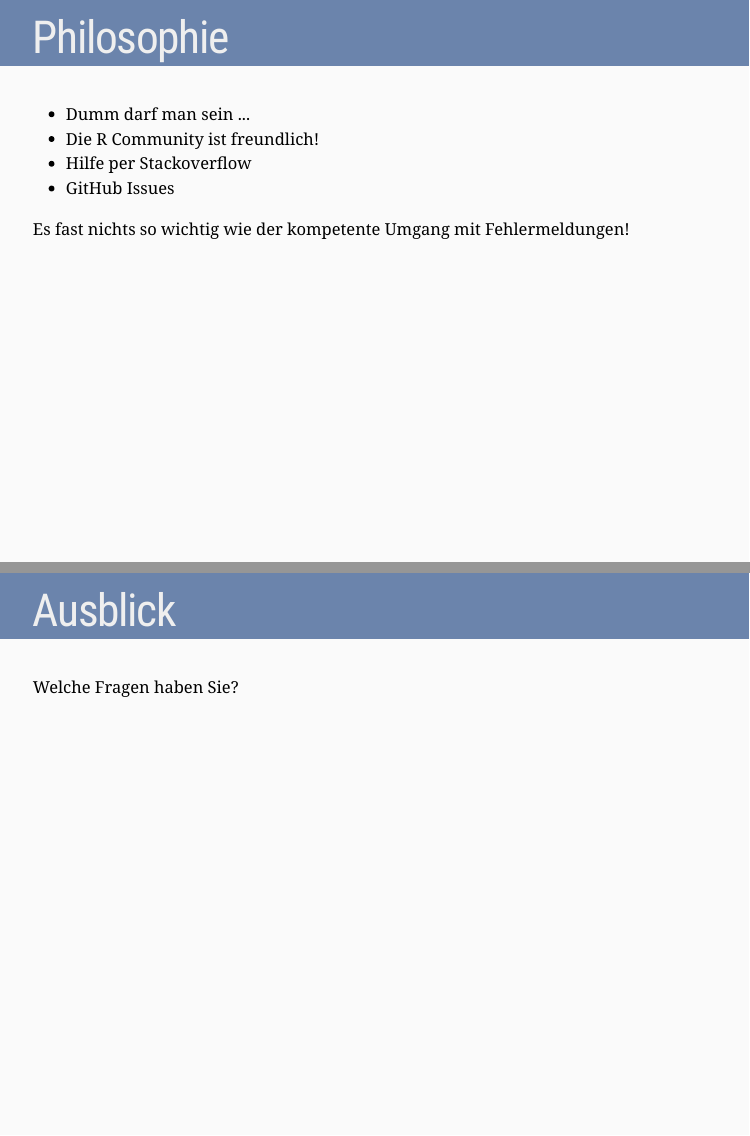
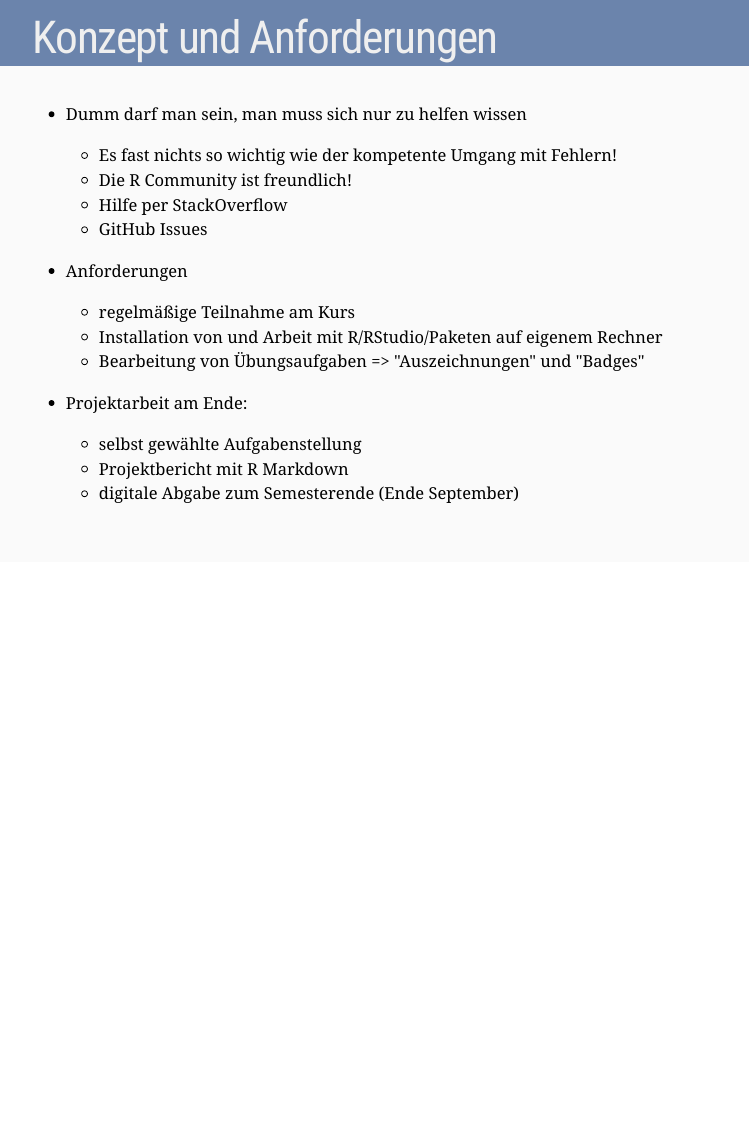
Before and after one commit to ablaette/learningR, an R Markdown document (lessons/00_getting_started.Rmd): pages 9 and 11 of 11 before the commit and page 9 of 9 after it, the two joined at a grey line. The pictures show the slides in the output file lessons/00_getting_started.html that the author committed with the source; the slides are laid out offline by our stand-in for remark.js, each with all of its steps uncovered, in fonts that may differ from those the slides ask for, and without slide numbers, shadows or browser add-ons; a font, style sheet, LaTeX package, included part or bibliography that could not be used is replaced or left out; library style sheets and scripts come from the installed R packages.

Commit message:
getting started-Folien

```diff
--- a/lessons/00_getting_started.Rmd
+++ b/lessons/00_getting_started.Rmd
@@ -153,12 +153,16 @@ Kann ich eigentlich mit R auf meinem Tablet arbeiten?
 
 ---
 
-# Philosophie
+# Konzept und Anforderungen
 
-- Dumm darf man sein ...
-- Die R Community ist freundlich!
-- Hilfe per Stackoverflow
-- GitHub Issues
+- Dumm darf man sein, man muss sich nur zu helfen wissen
+  - Es fast nichts so wichtig wie der kompetente Umgang mit Fehlern!
+  - Die R Community ist freundlich!
+  - Hilfe per StackOverflow
+  - GitHub Issues
 
-Es fast nichts so wichtig wie der kompetente Umgang mit Fehlermeldungen!
+- Anforderungen
+  - regelmäßige Teilnahme am Kurs
+  - Installation von und Arbeit mit R/RStudio/Paketen auf eigenem Rechner
+  - Bearbeitung von Übungsaufgaben => "Auszeichnungen" und "Badges"
 
@@ -179,3 +172,0 @@ Es fast nichts so wichtig wie der kompetente Umgang mit Fehlermeldungen!
-# Ausblick
-
-Welche Fragen haben Sie?
```
Also changed, not shown: lessons/00_getting_started.html, lessons/00_getting_started.Rmd (10 more changed lines), 3 other files.
